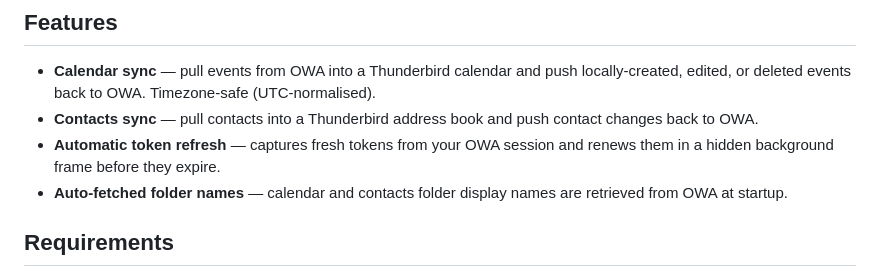
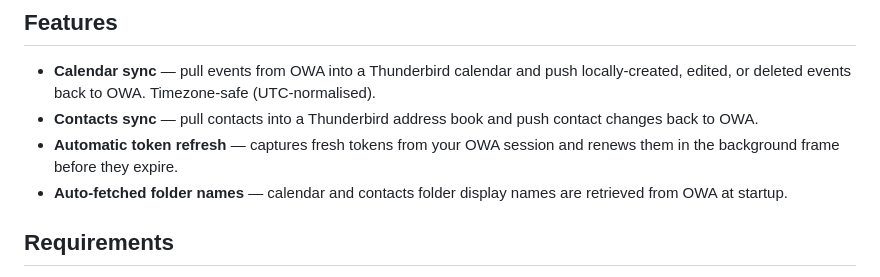
Before and after one commit to Hostermen/m365-owa-tb, a Markdown page: README.md, the part around the change. Rendered like a GitHub page.

```diff
--- a/README.md
+++ b/README.md
@@ -18,7 +18,7 @@ before it expires.
 - **Contacts sync** — pull contacts into a Thunderbird address book and
   push contact changes back to OWA.
 - **Automatic token refresh** — captures fresh tokens from your OWA
-  session and renews them in a hidden background frame before
+  session and renews them in the background frame before
   they expire.
 - **Auto-fetched folder names** — calendar and contacts folder display
   names are retrieved from OWA at startup.
```
